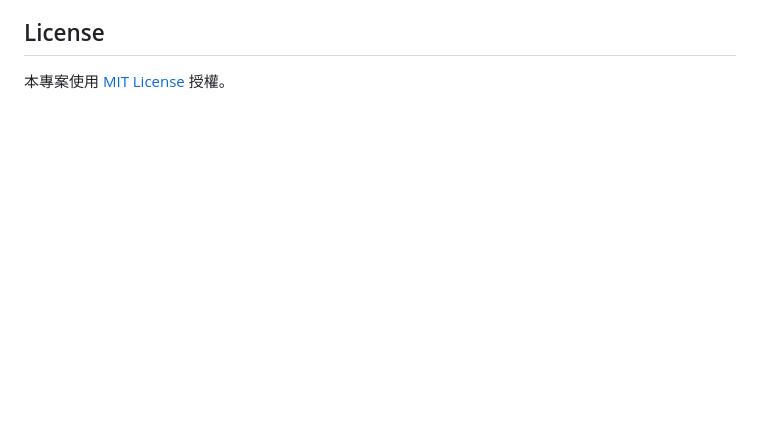
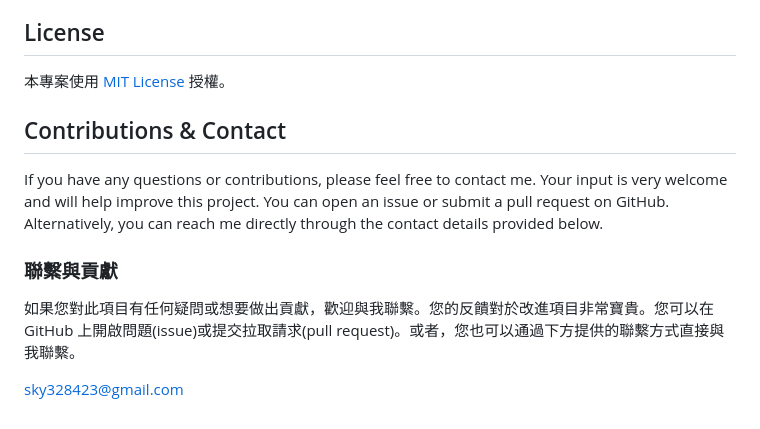
Before and after one commit to dan246/VisionFlow, a Markdown page: README.md, the part around the change. Rendered like a GitHub page; blank space fills up the shorter version.

```diff
--- a/README.md
+++ b/README.md
@@ -502,3 +502,14 @@ VisionFlow 使用 Redis 來管理攝影機的影像資料流。攝影機的影
 ## License
 
 本專案使用 [MIT License](LICENSE) 授權。
+
+
+## Contributions & Contact
+
+If you have any questions or contributions, please feel free to contact me. Your input is very welcome and will help improve this project. You can open an issue or submit a pull request on GitHub. Alternatively, you can reach me directly through the contact details provided below.
+
+### 聯繫與貢獻
+
+如果您對此項目有任何疑問或想要做出貢獻，歡迎與我聯繫。您的反饋對於改進項目非常寶貴。您可以在 GitHub 上開啟問題(issue)或提交拉取請求(pull request)。或者，您也可以通過下方提供的聯繫方式直接與我聯繫。
+
+sky328423@gmail.com
```
